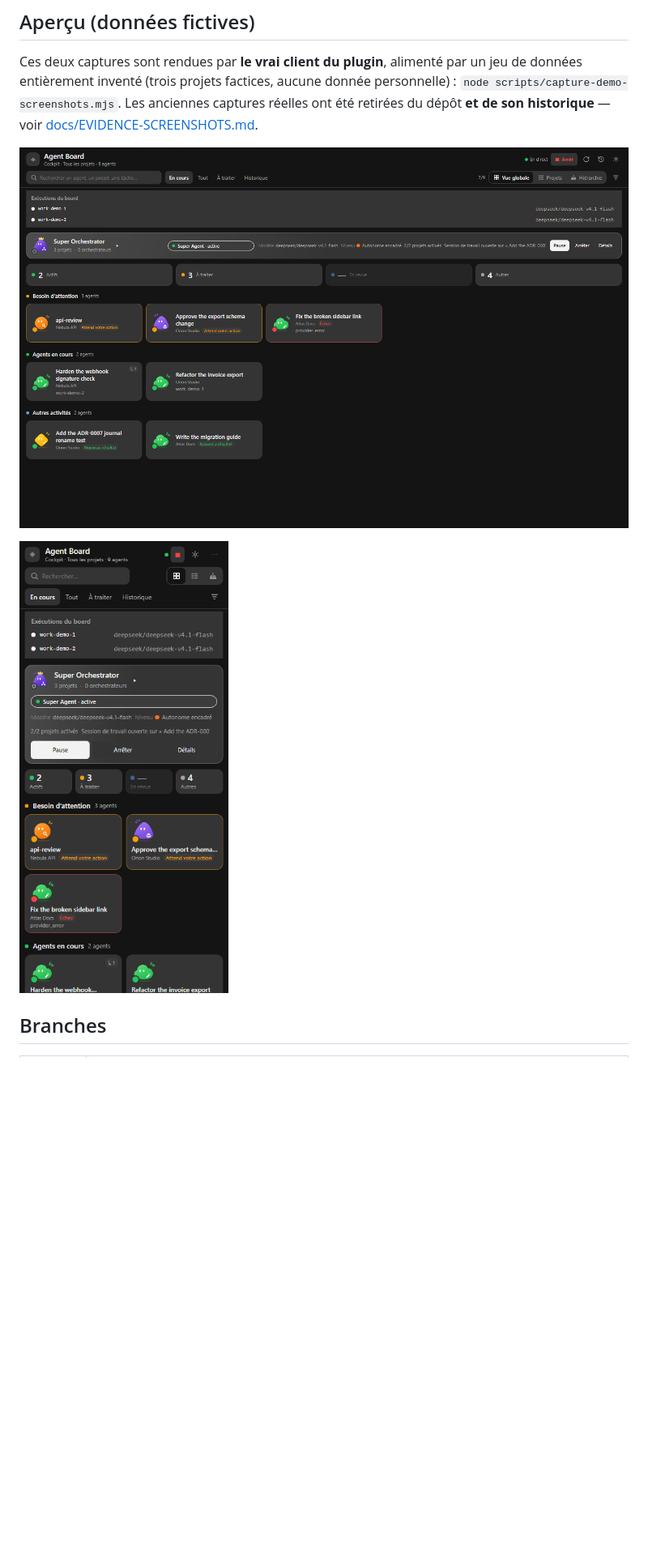
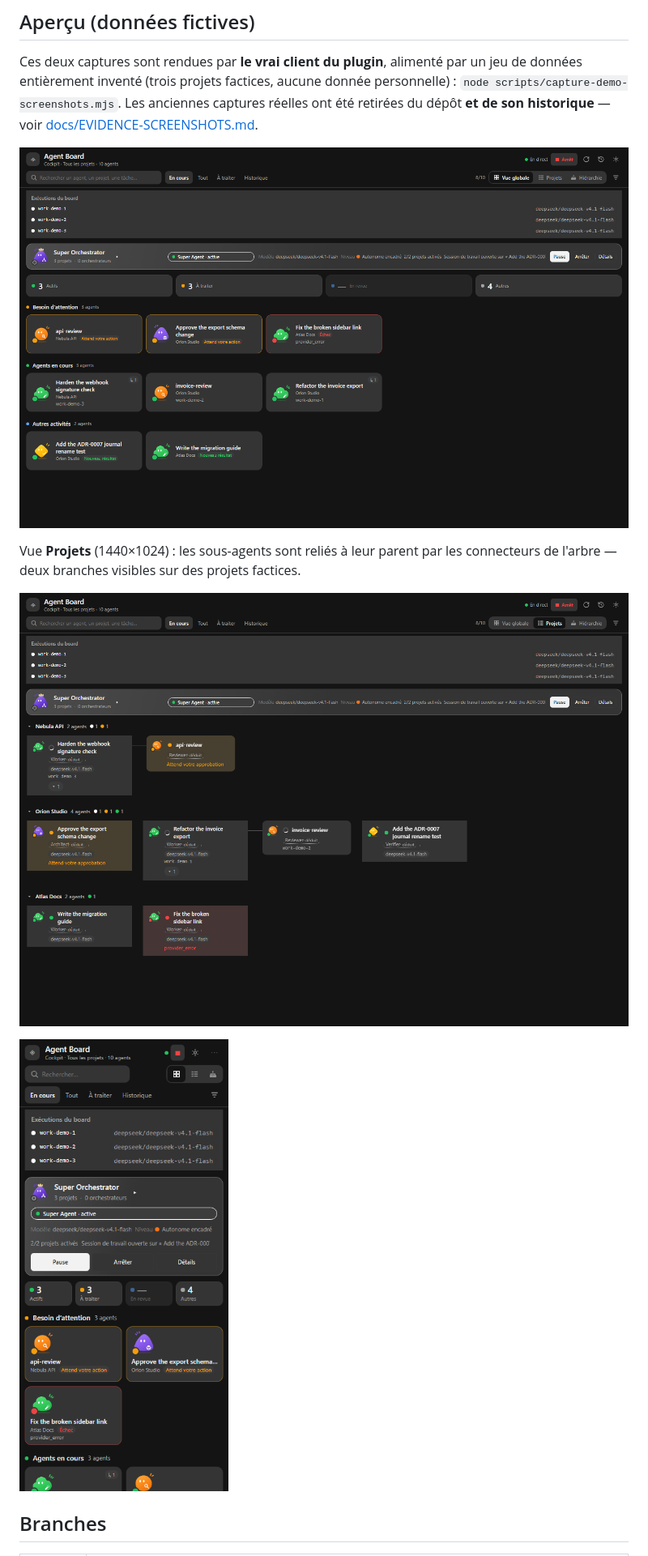
Before and after one commit to Rwanbt/DSH-agent-board, a Markdown page: README.md, the part around the change. Shown at 81% size. GitHub-like rendering; pictures changed too: docs/demo/demo-dark-desktop.png, docs/demo/demo-dark-mobile.png, docs/demo/demo-dark-projects-desktop.png (added); blank space fills up the shorter version.

```diff
--- a/README.md
+++ b/README.md
@@ -70,6 +70,11 @@ réelles ont été retirées du dépôt **et de son historique** — voir
 [docs/EVIDENCE-SCREENSHOTS.md](docs/EVIDENCE-SCREENSHOTS.md).
 
 ![Cockpit sombre, 1440×900, projets fictifs](docs/demo/demo-dark-desktop.png)
+
+Vue **Projets** (1440×1024) : les sous-agents sont reliés à leur parent par les
+connecteurs de l'arbre — deux branches visibles sur des projets factices.
+
+![Vue Projets avec sous-agents reliés, 1440×1024, projets fictifs](docs/demo/demo-dark-projects-desktop.png)
 
 ![Cockpit sombre, 390×844, projets fictifs](docs/demo/demo-dark-mobile.png)
 
```
Also changed, not shown: docs/EVIDENCE-SCREENSHOTS.md (+1 -0 lines), 1 other file.
